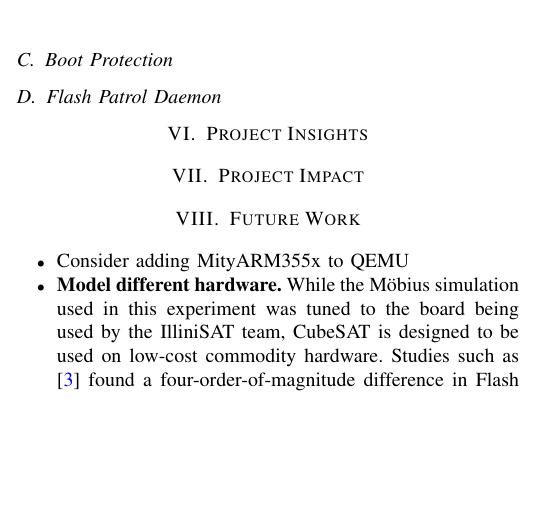
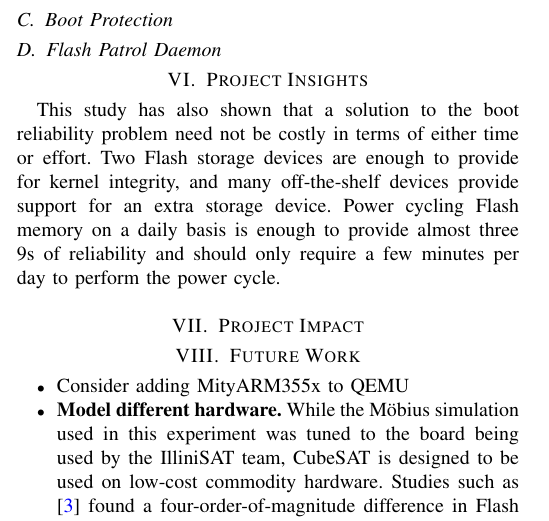
Before and after one commit to zestrada/ece542-cubesat, a LaTeX paper (final_report/final_report.tex, which reads final_report/insights.tex): part of one column of page 2 of 3, cut so that both start at the same text, the shorter picture padded with empty space. Compiled offline with pdfLaTeX.

Commit message:
added insights

```diff
--- a/final_report/insights.tex
+++ b/final_report/insights.tex
@@ -1 +1,3 @@
 \section{Project Insights}\label{sec:insights}
+
+This study has also shown that a solution to the boot reliability problem need not be costly in terms of either time or effort.  Two Flash storage devices are enough to provide for kernel integrity, and many off-the-shelf devices provide support for an extra storage device.  Power cycling Flash memory on a daily basis is enough to provide almost three 9s of reliability and should only require a few minutes per day to perform the power cycle.
```
